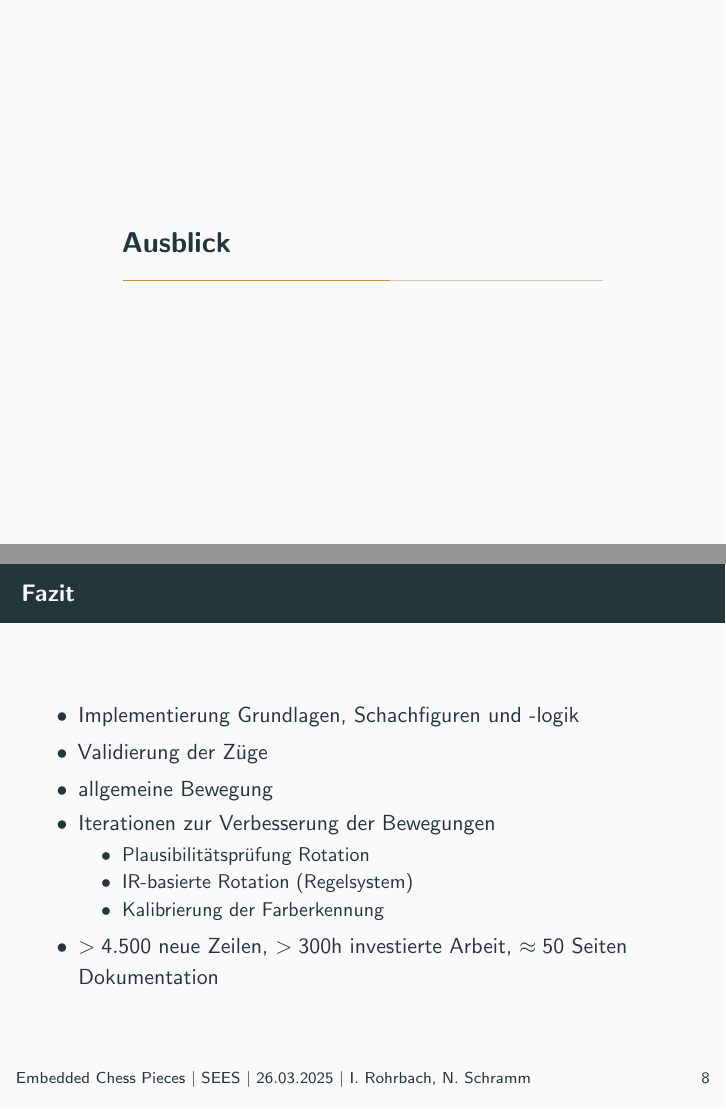
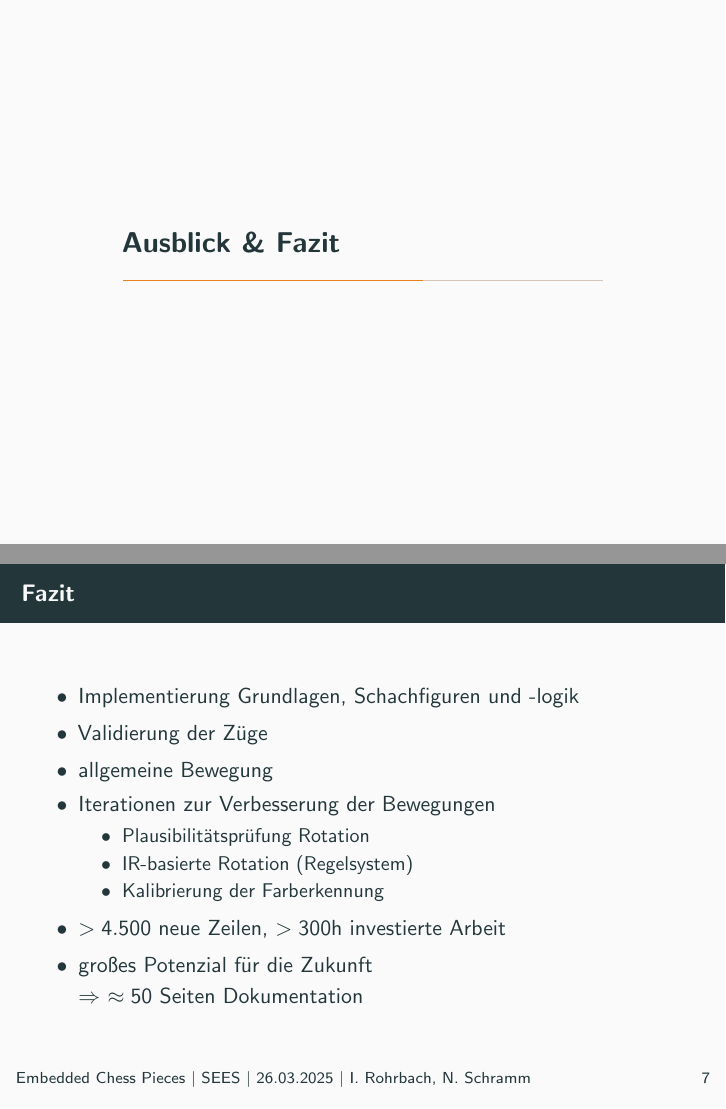
Before and after one commit to embedded-chess/doc, LaTeX slides (slides/main.tex, which reads slides/content/conclusion.tex): pages 10 and 15 of 16 before the commit and pages 10 and 12 of 14 after it, joined at a grey line. Compiled offline with pdfLaTeX.

Commit message:
Update slides.

```diff
--- a/slides/content/conclusion.tex
+++ b/slides/content/conclusion.tex
@@ -1,6 +1,16 @@
 % !TeX root = ../main.tex
 
-\section{Fazit}
+\section{Ausblick \& Fazit}
+
+\begin{frame}{Ausblick}
+    \begin{itemize}
+        \item Implementierung Schachbrett-Logik
+        \item Kommunikation mit Server / anderen Dezibots
+        \item Schlagen anderer Figuren und Ausweichen
+        \item weitere Verbesserung der Bewegung
+        \item Integration anderer Projekte, bspw. Labyrinth oder Kommunikation
+    \end{itemize}
+\end{frame}
 
 \begin{frame}{Fazit}
     \begin{itemize}
@@ -13,6 +23,8 @@
             \item IR-basierte Rotation (Regelsystem)
             \item Kalibrierung der Farberkennung
         \end{itemize}
-        \item $>4.500$ neue Zeilen, $>300$h investierte Arbeit, $\approx50$ Seiten Dokumentation
+        \item $>4.500$ neue Zeilen, $>300$h investierte Arbeit
+        \item großes Potenzial für die Zukunft \\
+            $\Rightarrow$ $\approx50$ Seiten Dokumentation
     \end{itemize}
 \end{frame}
```
Also changed, not shown: slides/content/approach.tex (+0 -6 lines), slides/content/content.tex (deleted, +0 -11 lines), slides/content/demo.tex (+0 -4 lines), slides/content/future.tex (+10 -10 lines), slides/header/header.tex (+0 -2 lines), slides/main.tex (+9 -1 lines).
